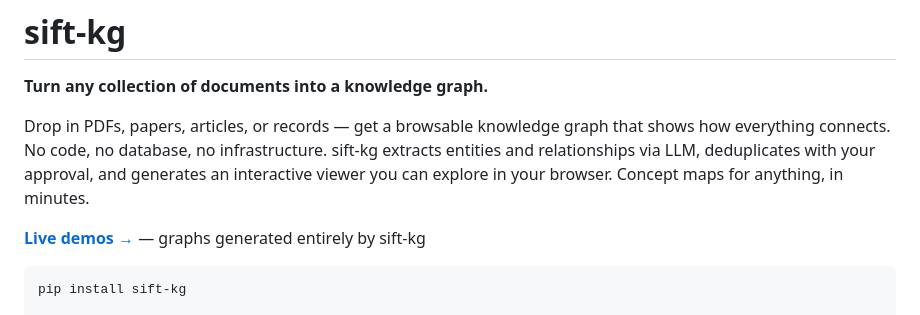
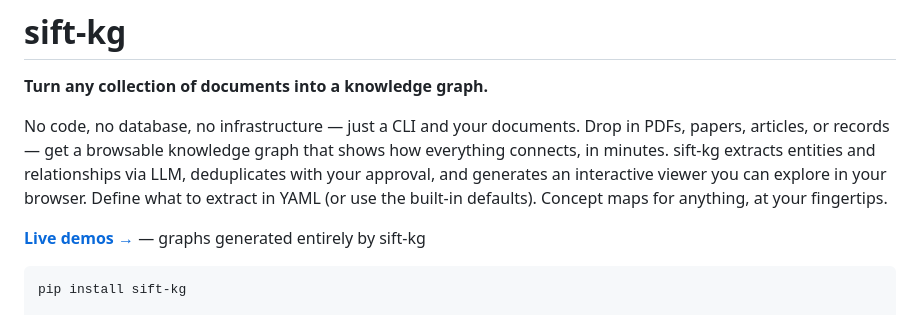
Before and after one commit to juanceresa/sift-kg, a Markdown page: README.md, the part around the change. Rendered like a GitHub page.

Commit message:
docs: refine README opening copy

```diff
--- a/README.md
+++ b/README.md
@@ -2,7 +2,7 @@
 
 **Turn any collection of documents into a knowledge graph.**
 
-Drop in PDFs, papers, articles, or records — get a browsable knowledge graph that shows how everything connects. No code, no database, no infrastructure. sift-kg extracts entities and relationships via LLM, deduplicates with your approval, and generates an interactive viewer you can explore in your browser. Concept maps for anything, in minutes.
+No code, no database, no infrastructure — just a CLI and your documents. Drop in PDFs, papers, articles, or records — get a browsable knowledge graph that shows how everything connects, in minutes. sift-kg extracts entities and relationships via LLM, deduplicates with your approval, and generates an interactive viewer you can explore in your browser. Define what to extract in YAML (or use the built-in defaults). Concept maps for anything, at your fingertips.
 
 **[Live demos →](https://juanceresa.github.io/sift-kg/)** — graphs generated entirely by sift-kg
 
```
